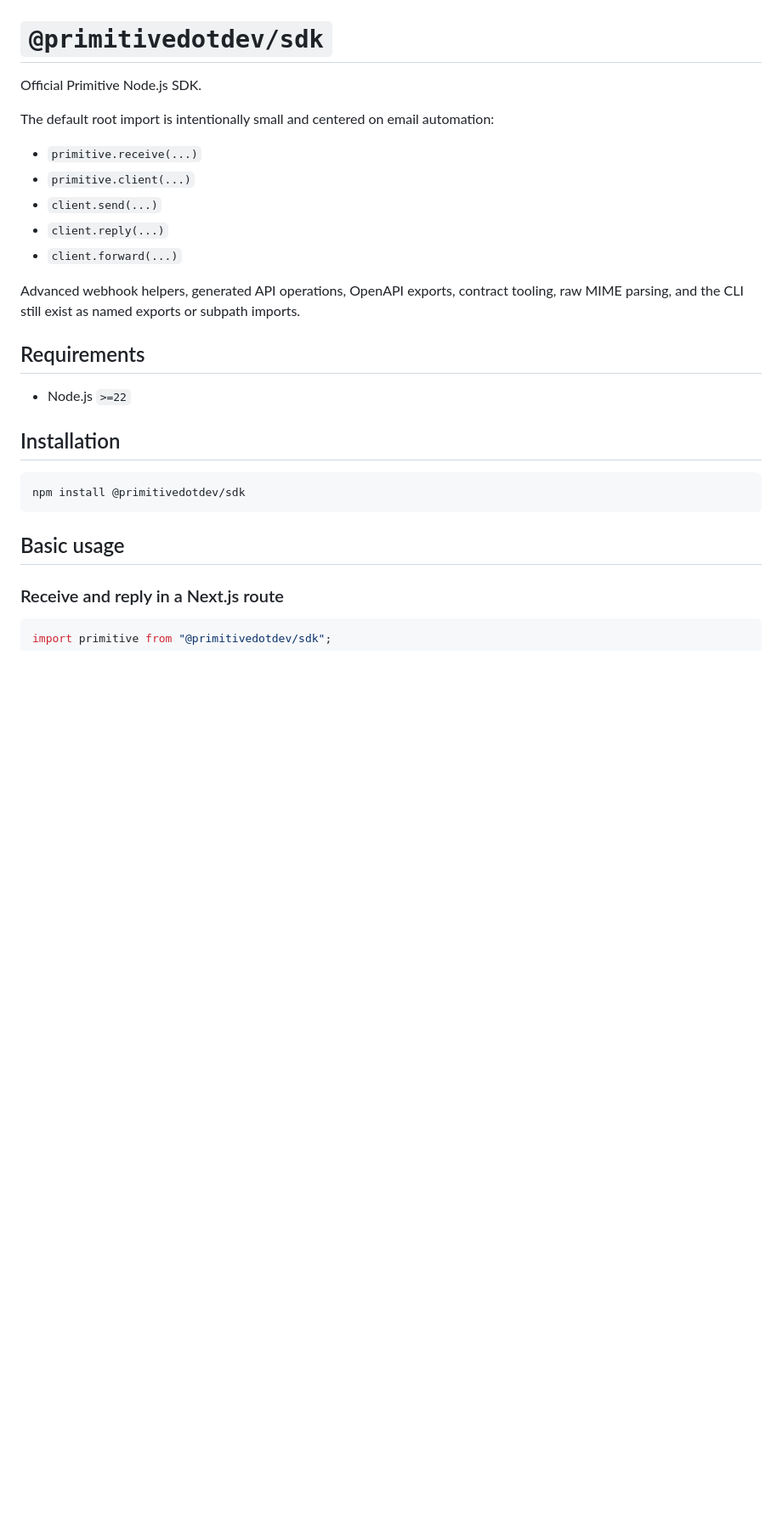
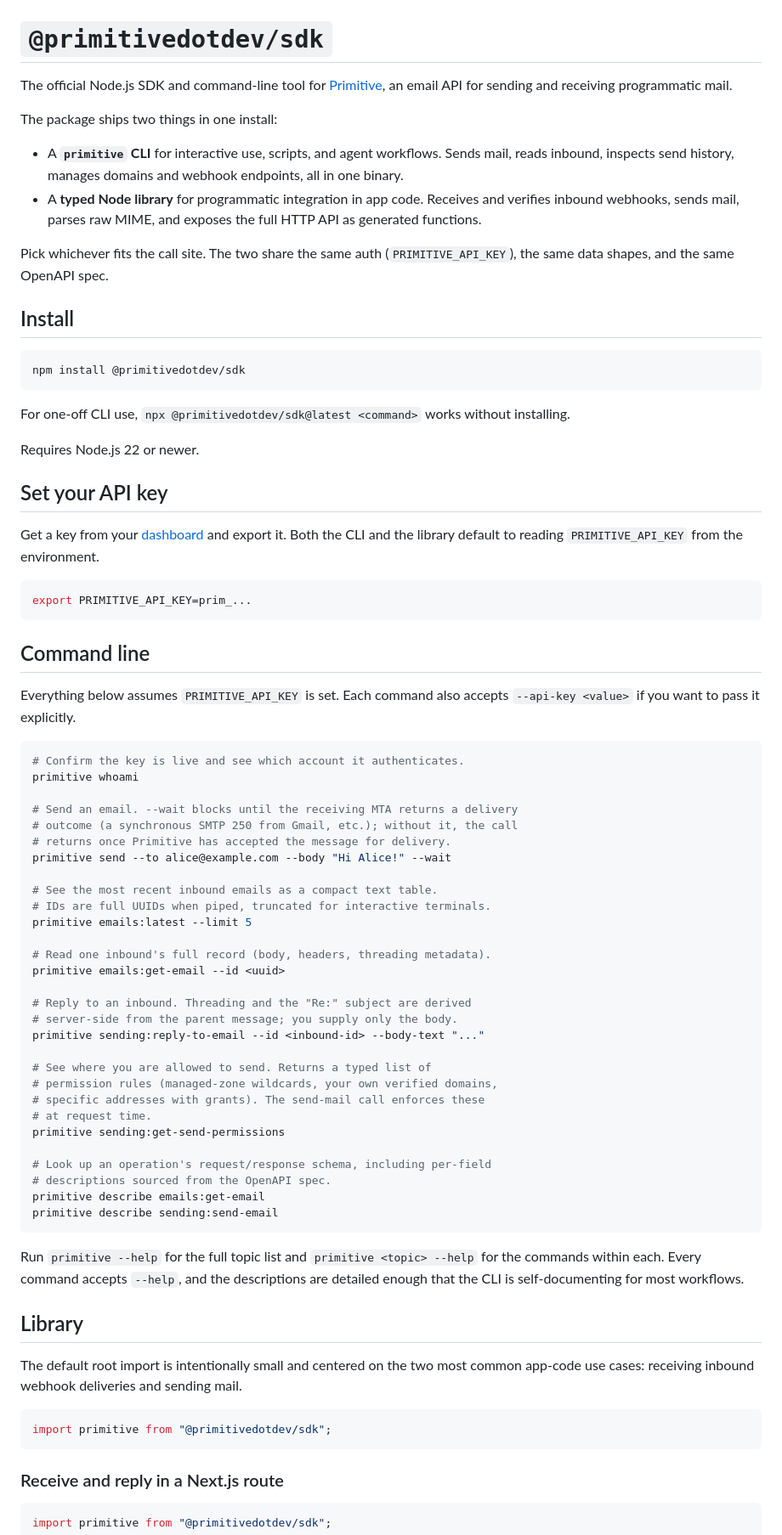
Before and after one commit to primitivedotdev/sdks, a Markdown page: sdk-node/README.md, the part around one of its changes. Shown at 85% size. GitHub-like rendering; blank space fills up the shorter version.

````diff
--- a/sdk-node/README.md
+++ b/sdk-node/README.md
@@ -1,31 +1,77 @@
 # `@primitivedotdev/sdk`
 
-Official Primitive Node.js SDK.
+The official Node.js SDK and command-line tool for [Primitive](https://primitive.dev), an email API for sending and receiving programmatic mail.
 
-The default root import is intentionally small and centered on email
-automation:
+The package ships two things in one install:
 
-- `primitive.receive(...)`
-- `primitive.client(...)`
-- `client.send(...)`
-- `client.reply(...)`
-- `client.forward(...)`
+- A **`primitive` CLI** for interactive use, scripts, and agent workflows. Sends mail, reads inbound, inspects send history, manages domains and webhook endpoints, all in one binary.
+- A **typed Node library** for programmatic integration in app code. Receives and verifies inbound webhooks, sends mail, parses raw MIME, and exposes the full HTTP API as generated functions.
 
-Advanced webhook helpers, generated API operations, OpenAPI exports, contract
-tooling, raw MIME parsing, and the CLI still exist as named exports or subpath
-imports.
+Pick whichever fits the call site. The two share the same auth (`PRIMITIVE_API_KEY`), the same data shapes, and the same OpenAPI spec.
 
-## Requirements
-
-- Node.js `>=22`
-
-## Installation
+## Install
 
 ```bash
 npm install @primitivedotdev/sdk
 ```
 
-## Basic usage
+For one-off CLI use, `npx @primitivedotdev/sdk@latest <command>` works without installing.
+
+Requires Node.js 22 or newer.
+
+## Set your API key
+
+Get a key from your [dashboard](https://primitive.dev) and export it. Both the CLI and the library default to reading `PRIMITIVE_API_KEY` from the environment.
+
+```bash
+export PRIMITIVE_API_KEY=prim_...
+```
+
+## Command line
+
+Everything below assumes `PRIMITIVE_API_KEY` is set. Each command also accepts `--api-key <value>` if you want to pass it explicitly.
+
+```bash
+# Confirm the key is live and see which account it authenticates.
+primitive whoami
+
+# Send an email. --wait blocks until the receiving MTA returns a delivery
+# outcome (a synchronous SMTP 250 from Gmail, etc.); without it, the call
+# returns once Primitive has accepted the message for delivery.
+primitive send --to alice@example.com --body "Hi Alice!" --wait
+
+# See the most recent inbound emails as a compact text table.
+# IDs are full UUIDs when piped, truncated for interactive terminals.
+primitive emails:latest --limit 5
+
+# Read one inbound's full record (body, headers, threading metadata).
+primitive emails:get-email --id <uuid>
+
+# Reply to an inbound. Threading and the "Re:" subject are derived
+# server-side from the parent message; you supply only the body.
+primitive sending:reply-to-email --id <inbound-id> --body-text "..."
+
+# See where you are allowed to send. Returns a typed list of
+# permission rules (managed-zone wildcards, your own verified domains,
+# specific addresses with grants). The send-mail call enforces these
+# at request time.
+primitive sending:get-send-permissions
+
+# Look up an operation's request/response schema, including per-field
+# descriptions sourced from the OpenAPI spec.
+primitive describe emails:get-email
+primitive describe sending:send-email
+```
+
+Run `primitive --help` for the full topic list and `primitive <topic> --help` for the commands within each. Every command accepts `--help`, and the descriptions are detailed enough that the CLI is self-documenting for most workflows.
+
+## Library
+
+The default root import is intentionally small and centered on the two most common app-code use cases: receiving inbound webhook deliveries and sending mail.
+
+```ts
+import primitive from "@primitivedotdev/sdk";
+```
 
 ### Receive and reply in a Next.js route
 
````
Also changed, not shown: other parts of sdk-node/README.md (+62 -46 lines).
